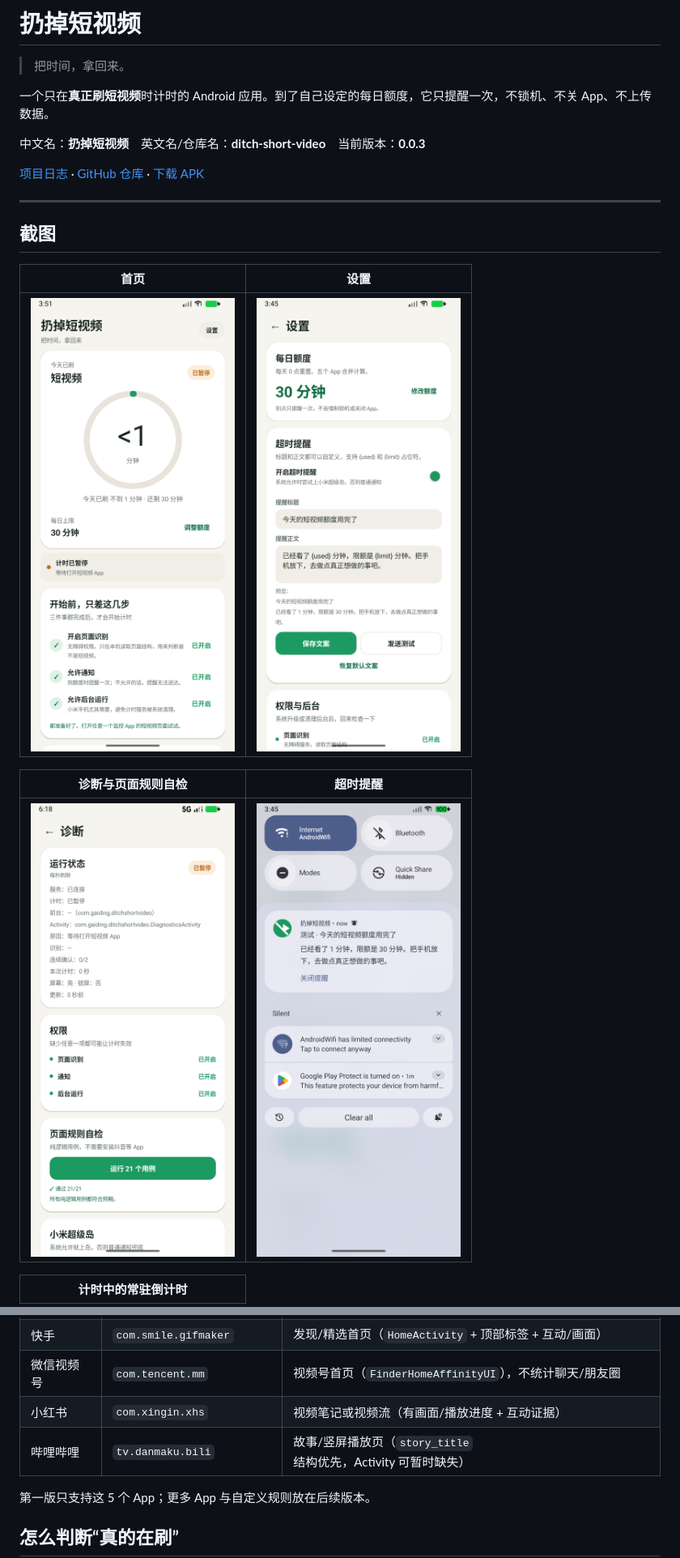
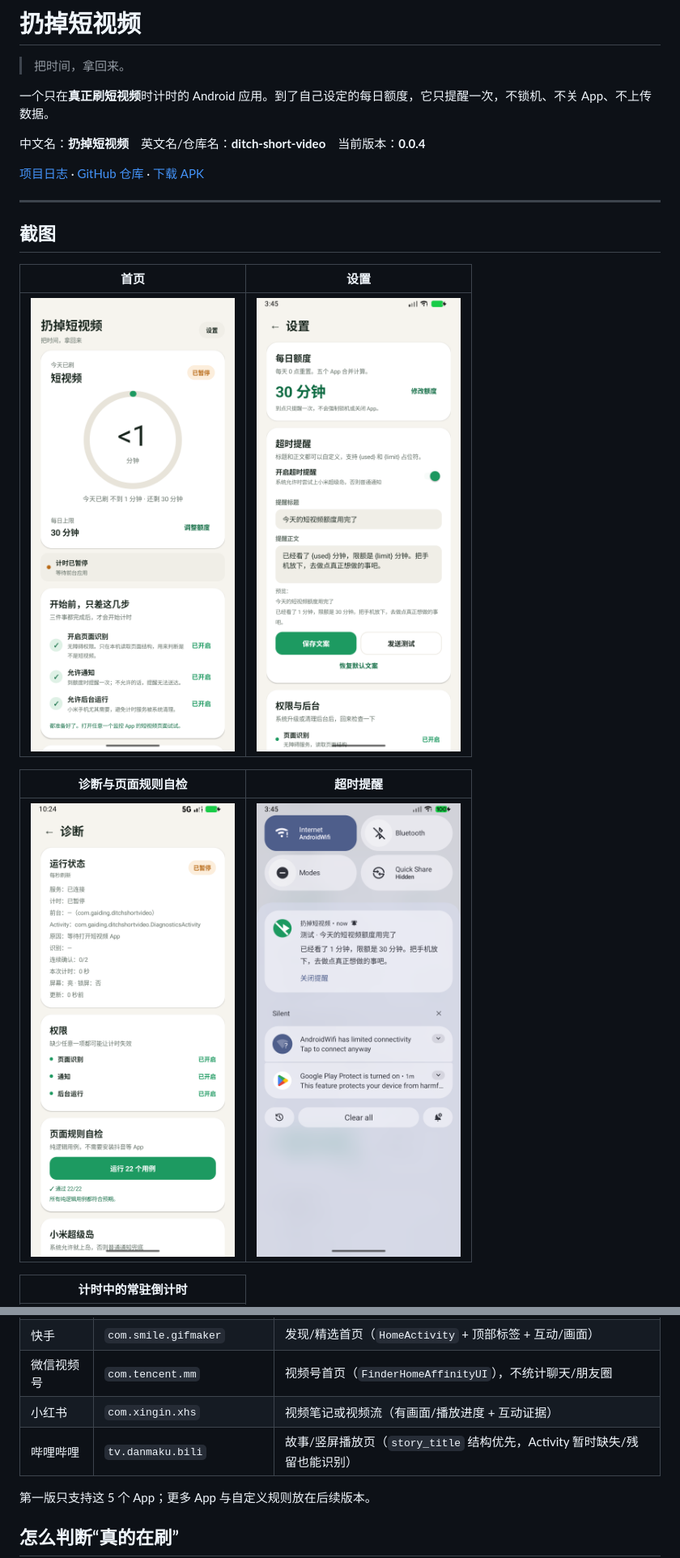
Before and after one commit to Gaiding2007/ditch-short-video, a Markdown page: README.md, 2 parts joined by grey strips. Shown at 81% size. Rendered like a GitHub page; pictures changed too: docs/screenshots/diagnostics.png, docs/screenshots/home.png.

Commit message:
feat: 扔掉短视频 0.0.4

```diff
--- a/README.md
+++ b/README.md
@@ -4,7 +4,7 @@
 
 一个只在**真正刷短视频**时计时的 Android 应用。到了自己设定的每日额度，它只提醒一次，不锁机、不关 App、不上传数据。
 
-中文名：**扔掉短视频**　英文名/仓库名：**ditch-short-video**　当前版本：**0.0.3**
+中文名：**扔掉短视频**　英文名/仓库名：**ditch-short-video**　当前版本：**0.0.4**
 
 [项目日志](log.md) · [GitHub 仓库](https://github.com/Gaiding2007/ditch-short-video) · [下载 APK](https://github.com/Gaiding2007/ditch-short-video/releases/latest)
 
@@ -45,7 +45,7 @@
 | 快手 | `com.smile.gifmaker` | 发现/精选首页（`HomeActivity` + 顶部标签 + 互动/画面） |
 | 微信视频号 | `com.tencent.mm` | 视频号首页（`FinderHomeAffinityUI`），不统计聊天/朋友圈 |
 | 小红书 | `com.xingin.xhs` | 视频笔记或视频流（有画面/播放进度 + 互动证据） |
-| 哔哩哔哩 | `tv.danmaku.bili` | 故事/竖屏播放页（`story_title` 结构优先，Activity 可暂时缺失） |
+| 哔哩哔哩 | `tv.danmaku.bili` | 故事/竖屏播放页（`story_title` 结构优先，Activity 暂时缺失/残留也能识别） |
 
 第一版只支持这 5 个 App；更多 App 与自定义规则放在后续版本。
 
```
Also changed, not shown: other parts of README.md (+5 -3 lines), log.md (+60 -6 lines), 7 other files.
